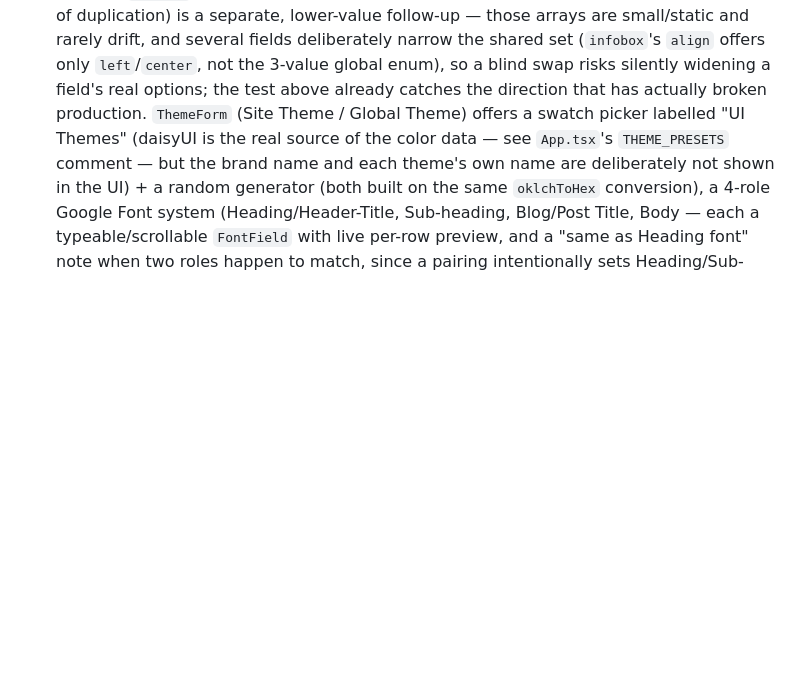
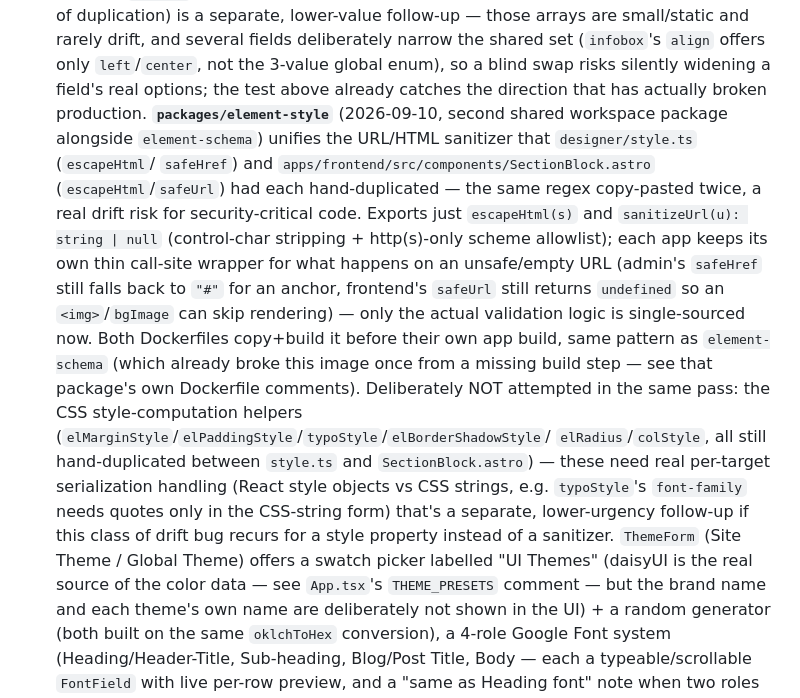
Before and after one commit to ictdothouse/usim_cms, a Markdown page: apps/admin/CLAUDE.md, the part around the change. Drawn GitHub-style; blank space fills up the shorter version.

Commit message:
docs(admin): document new packages/element-style shared sanitizer
Co-Authored-By: Claude Sonnet 5 <noreply@anthropic.com>

```diff
--- a/apps/admin/CLAUDE.md
+++ b/apps/admin/CLAUDE.md
@@ -578,6 +578,24 @@ Loaded when working under apps/admin/. See the repo root CLAUDE.md for cross-cut
   deliberately narrow the shared set (`infobox`'s `align` offers only `left`/`center`, not the
   3-value global enum), so a blind swap risks silently widening a field's real options; the test
   above already catches the direction that has actually broken production.
+  **`packages/element-style`** (2026-09-10, second shared workspace package alongside
+  `element-schema`) unifies the URL/HTML sanitizer that `designer/style.ts` (`escapeHtml`/
+  `safeHref`) and `apps/frontend/src/components/SectionBlock.astro` (`escapeHtml`/`safeUrl`)
+  had each hand-duplicated — the same regex copy-pasted twice, a real drift risk for
+  security-critical code. Exports just `escapeHtml(s)` and `sanitizeUrl(u): string | null`
+  (control-char stripping + http(s)-only scheme allowlist); each app keeps its own thin
+  call-site wrapper for what happens on an unsafe/empty URL (admin's `safeHref` still falls
+  back to `"#"` for an anchor, frontend's `safeUrl` still returns `undefined` so an
+  `<img>`/`bgImage` can skip rendering) — only the actual validation logic is single-sourced
+  now. Both Dockerfiles copy+build it before their own app build, same pattern as
+  `element-schema` (which already broke this image once from a missing build step — see that
+  package's own Dockerfile comments). Deliberately NOT attempted in the same pass: the CSS
+  style-computation helpers (`elMarginStyle`/`elPaddingStyle`/`typoStyle`/`elBorderShadowStyle`/
+  `elRadius`/`colStyle`, all still hand-duplicated between `style.ts` and `SectionBlock.astro`)
+  — these need real per-target serialization handling (React style objects vs CSS strings,
+  e.g. `typoStyle`'s `font-family` needs quotes only in the CSS-string form) that's a separate,
+  lower-urgency follow-up if this class of drift bug recurs for a style property instead of a
+  sanitizer.
   `ThemeForm` (Site Theme / Global Theme) offers a swatch picker labelled "UI Themes"
   (daisyUI is the real source of the color data — see `App.tsx`'s `THEME_PRESETS` comment — but the
   brand name and each theme's own name are deliberately not shown in the UI) + a random generator (both
```
